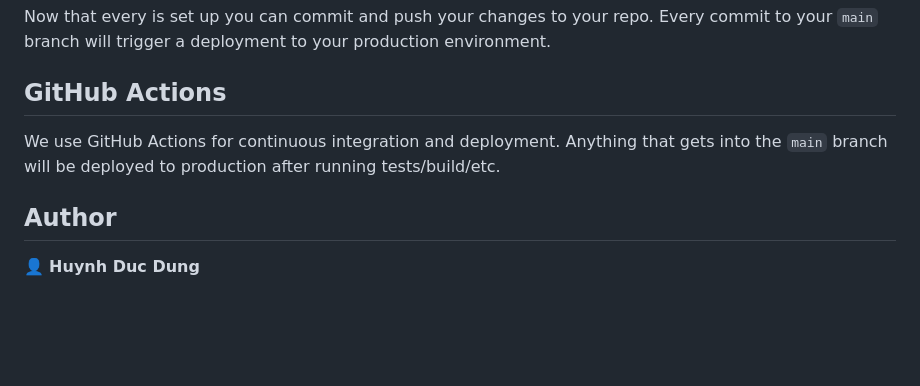
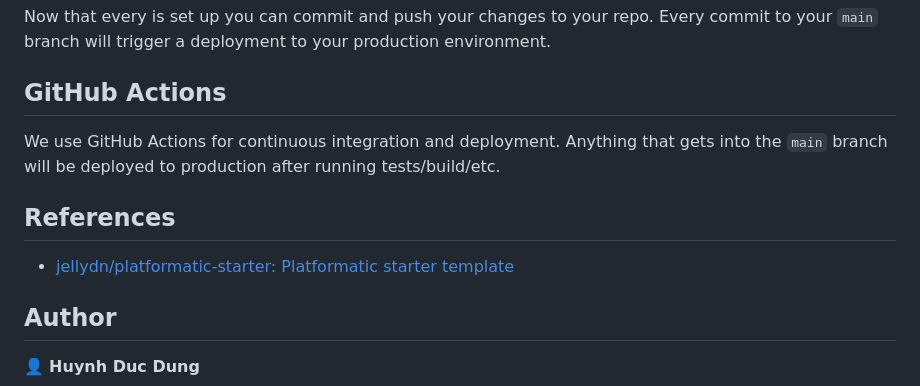
Before and after one commit to jellydn/fastify-starter, a Markdown page: README.md, the part around the change. Drawn GitHub-style; blank space fills up the shorter version.

Commit message:
docs: add reference section

```diff
--- a/README.md
+++ b/README.md
@@ -101,6 +101,10 @@ Now that every is set up you can commit and push your changes to your repo. Ever
 
 We use GitHub Actions for continuous integration and deployment. Anything that gets into the `main` branch will be deployed to production after running tests/build/etc.
 
+## References
+
+- [jellydn/platformatic-starter: Platformatic starter template](https://github.com/jellydn/platformatic-starter)
+
 ## Author
 
 👤 **Huynh Duc Dung**
```
